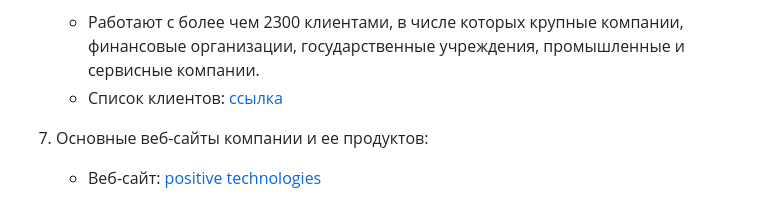
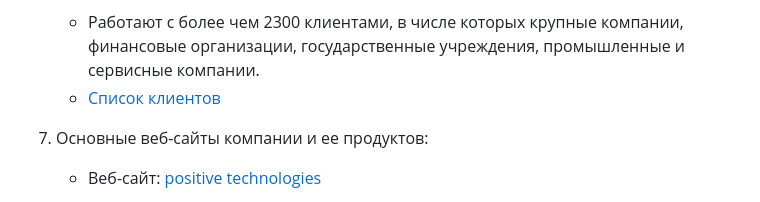
Before and after one commit to Smipos/Sistemi_auth_and_defend, a Markdown page: lab6/readme.md, the part around the change. GitHub-like rendering.

```diff
--- a/lab6/readme.md
+++ b/lab6/readme.md
@@ -68,7 +68,7 @@
 
 6. Основные клиенты компании:
      * Работают с более чем 2300 клиентами, в числе которых крупные компании, финансовые организации, государственные учреждения, промышленные и сервисные компании.
-     * Список клиентов: [ссылка](https://www.ptsecurity.com/ru-ru/about/clients/)
+     * [Список клиентов](https://www.ptsecurity.com/ru-ru/about/clients/)
 
 7. Основные веб-сайты компании и ее продуктов:
    + Веб-сайт: [positive technologies](https://www.ptsecurity.com/ru-ru/)
```
